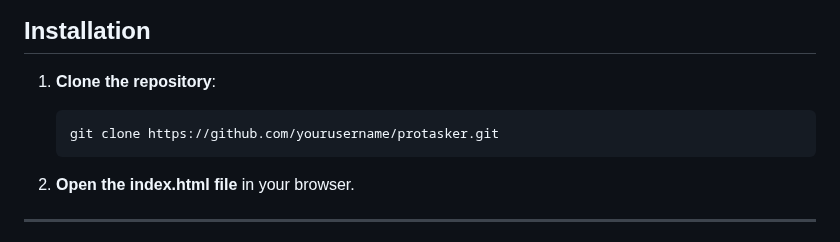
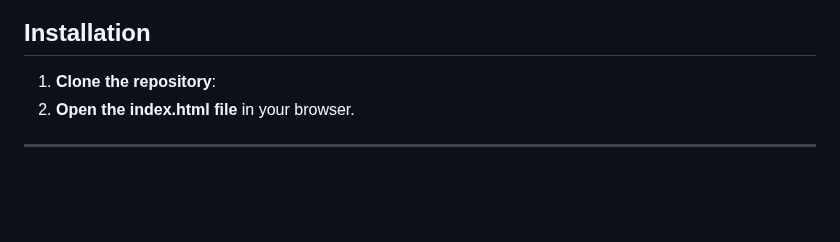
Before and after one commit to AnushkaKrishan/ProTasker, a Markdown page: README.md, the part around the change. Rendered like a GitHub page; blank space fills up the shorter version.

````diff
--- a/README.md
+++ b/README.md
@@ -65,10 +65,6 @@ Protasker is a feature-rich task management application designed to help you org
 ## Installation
 
 1. **Clone the repository**:
-   ```bash
-   git clone https://github.com/yourusername/protasker.git
-   ```
-
 2. **Open the index.html file** in your browser.
 
 ---
````
